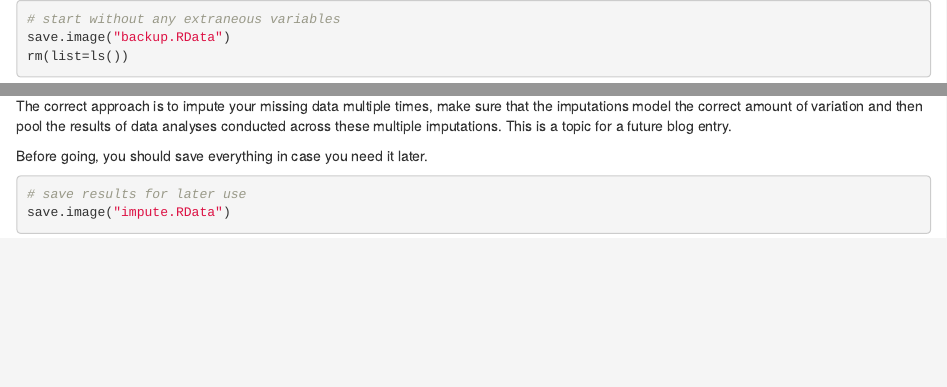
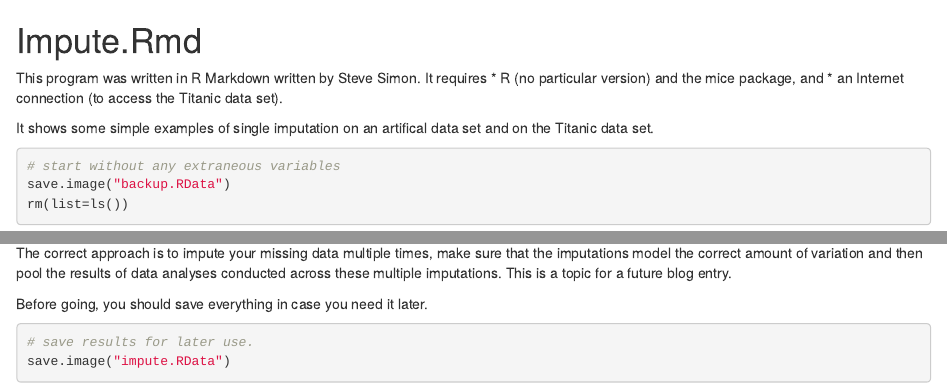
Before and after one commit to pmean/function-tutorial, an R Markdown document (impute.Rmd): the page in a window 1100 px wide, from its top, and a second part further down, joined at a grey line. Rendered offline with R 4.5, knitr and Pandoc, with nearby package versions; some code elsewhere in the file could not run offline.

Commit message:
Added brief header.

````diff
--- a/impute.Rmd
+++ b/impute.Rmd
@@ -1,3 +1,12 @@
+# Impute.Rmd
+
+This program was written in R Markdown written by Steve Simon. It requires
+* R (no particular version) and the mice package, and
+* an Internet connection (to access the Titanic data set).
+
+It shows some simple examples of single imputation on an artifical
+data set and on the Titanic data set.
+
 ```{r clean slate}
 # start without any extraneous variables
 save.image("backup.RData")
@@ -250,6 +259,6 @@ future blog entry.
 Before going, you should save everything in case you need it later.
 
 ```{r save everything}
-# save results for later use
+# save results for later use.
 save.image("impute.RData")
 ```
````
